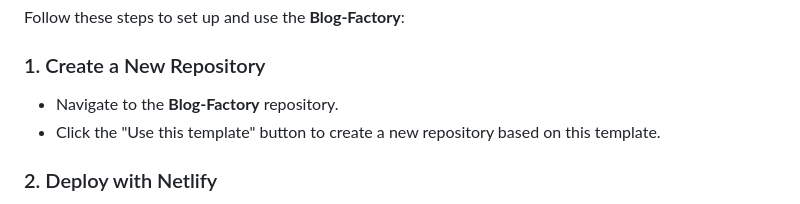
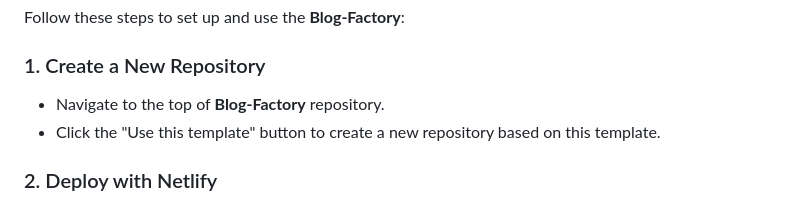
Before and after one commit to mingi3314/blog-factory, a Markdown page: README.md, the part around the change. GitHub-like rendering.

```diff
--- a/README.md
+++ b/README.md
@@ -35,7 +35,7 @@ Follow these steps to set up and use the **Blog-Factory**:
 
 ### 1. Create a New Repository
 
-- Navigate to the **Blog-Factory** repository.
+- Navigate to the top of **Blog-Factory** repository.
 - Click the "Use this template" button to create a new repository based on this template.
 
 ### 2. Deploy with Netlify
```
